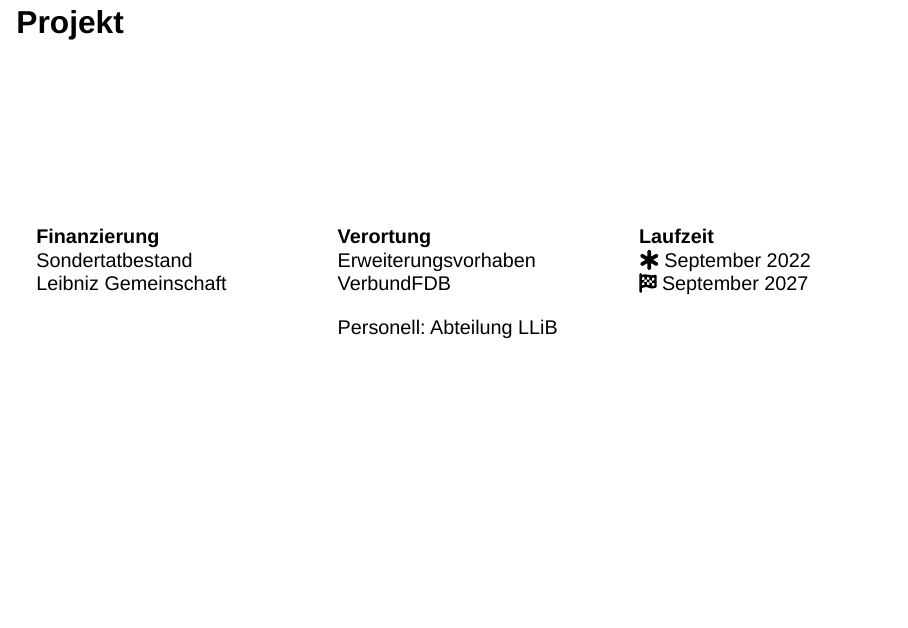
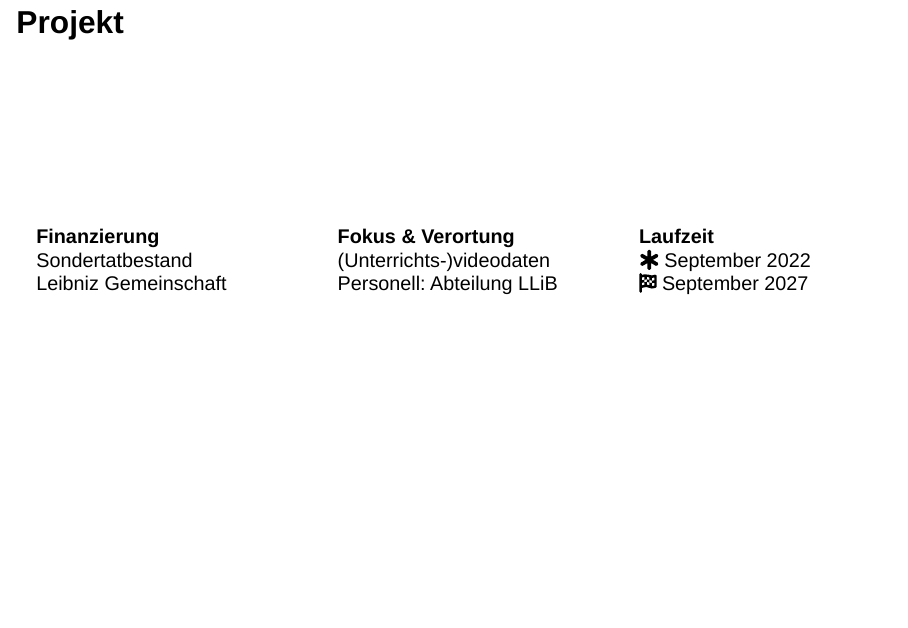
Before and after one commit to j-5chneider/SHARED, a Quarto document (AusschussFDB.qmd): page 2 of 41. Rendered offline with R 4.5, knitr and Pandoc in place of Quarto, with nearby package versions; drawn as Slidy slides in place of the format the file asks for; a font, style sheet, LaTeX package, included part or bibliography that could not be used is replaced or left out.

Commit message:
changed verortung slide 1

```diff
--- a/AusschussFDB.qmd
+++ b/AusschussFDB.qmd
@@ -54,9 +54,8 @@ Sondertatbestand
 Leibniz Gemeinschaft
 :::
 ::: {.column .border-right width="30%"}
-__Verortung__
-Erweiterungsvorhaben VerbundFDB
-
+__Fokus & Verortung__
+(Unterrichts-)videodaten
 Personell: Abteilung LLiB
 :::
 ::: {.column width="30%"}
```
